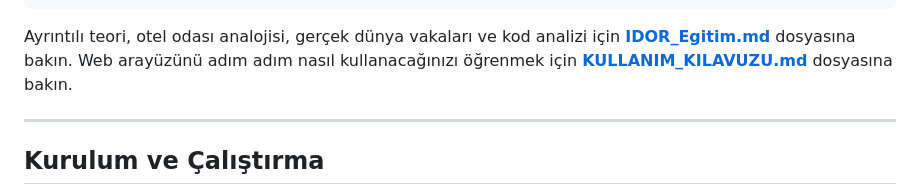
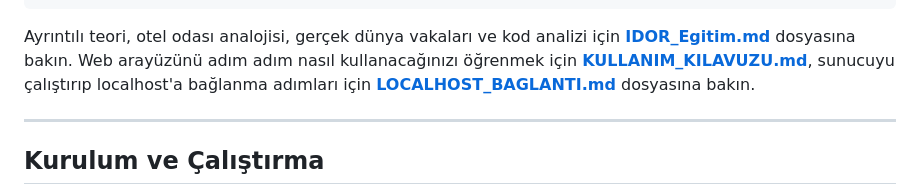
Before and after one commit to aydemirbrkay/IDOR, a Markdown page: README.md, the part around the change. Rendered like a GitHub page.

Commit message:
docs: localhost bağlantı adımları rehberi ekle
Sunucuyu çalıştırıp tarayıcıdan localhost'a bağlanma adımları, farklı port
ve aynı ağdaki cihazdan erişim dahil LOCALHOST_BAGLANTI.md eklendi.

```diff
--- a/README.md
+++ b/README.md
@@ -59,7 +59,9 @@ IDOR/
 
 Ayrıntılı teori, otel odası analojisi, gerçek dünya vakaları ve kod analizi için
 [**IDOR_Egitim.md**](IDOR_Egitim.md) dosyasına bakın. Web arayüzünü adım adım nasıl
-kullanacağınızı öğrenmek için [**KULLANIM_KILAVUZU.md**](KULLANIM_KILAVUZU.md) dosyasına bakın.
+kullanacağınızı öğrenmek için [**KULLANIM_KILAVUZU.md**](KULLANIM_KILAVUZU.md),
+sunucuyu çalıştırıp localhost'a bağlanma adımları için
+[**LOCALHOST_BAGLANTI.md**](LOCALHOST_BAGLANTI.md) dosyasına bakın.
 
 ---
 
```
Also changed, not shown: LOCALHOST_BAGLANTI.md (added, +110 -0 lines).
